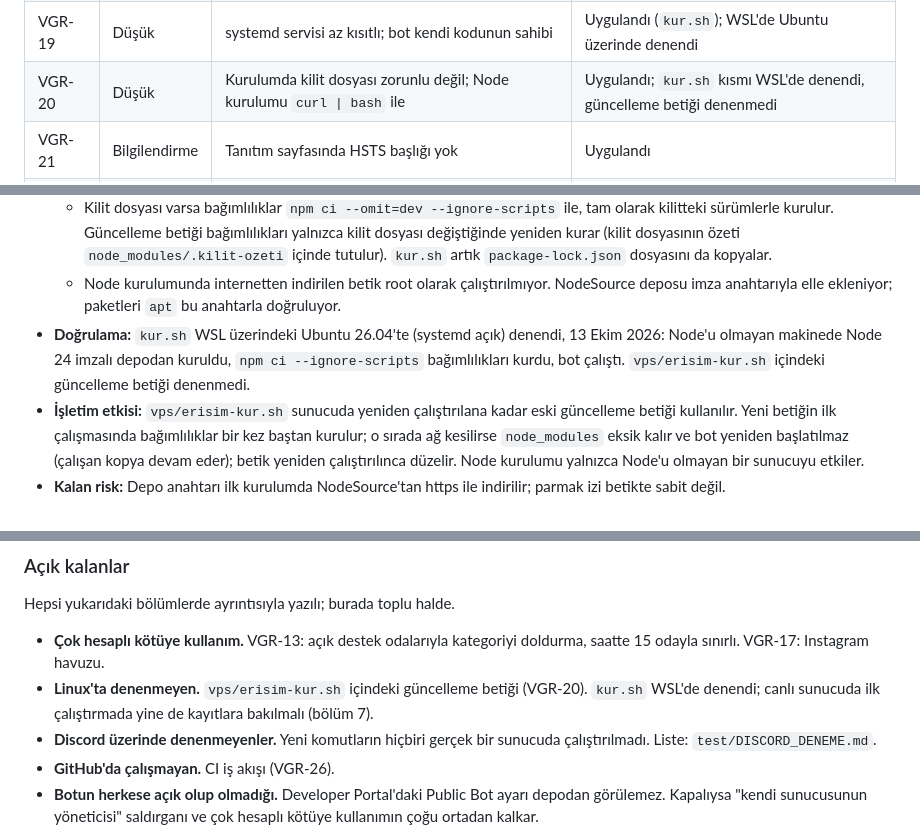
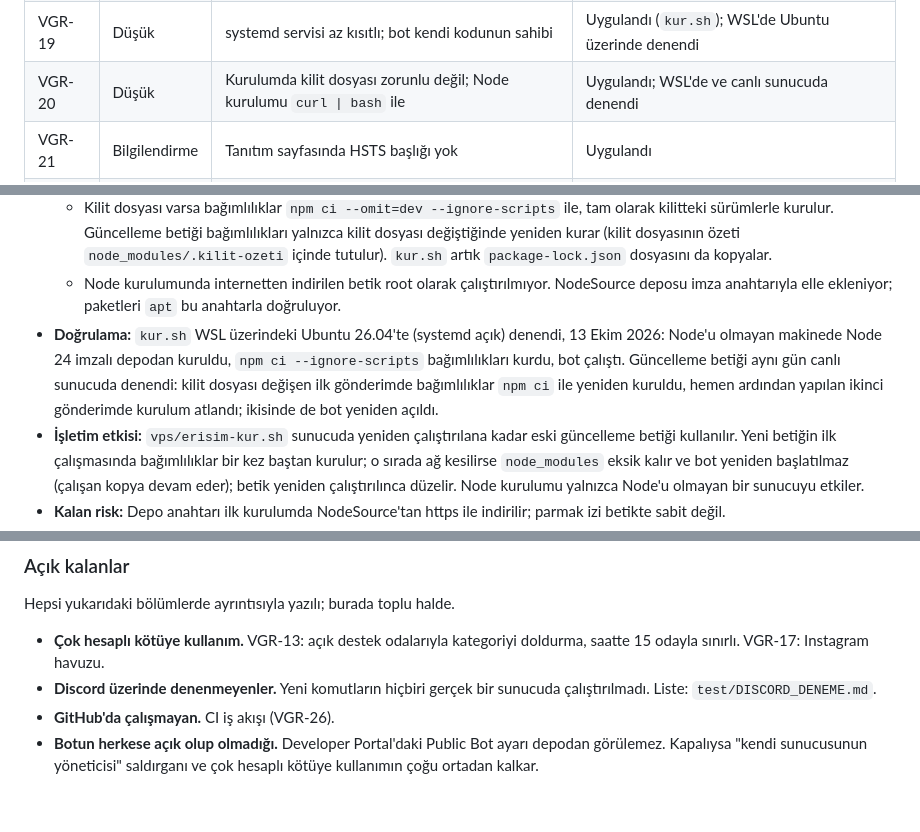
Before and after one commit to Helyosfer/voyager-bot, a Markdown page: SECURITY_AUDIT.md, 3 parts joined by grey strips. Rendered like a GitHub page; blank space fills up the shorter version.

Commit message:
Denetim raporu: güncelleme betiği canlı sunucuda denendi

```diff
--- a/SECURITY_AUDIT.md
+++ b/SECURITY_AUDIT.md
@@ -38,7 +38,7 @@ yeniden çalıştırılınca yansır (bkz. [Yayına alma notları](#7-yayına-al
 | VGR-17 | Düşük | Ortak haber ve Instagram kapasitesi birkaç sunucu tarafından tüketilebilir | Uygulandı: haber havuzu yayın bildirimlerindeki oranla; sahip başına sınır |
 | VGR-18 | Düşük | Yakalanmamış bir hata bütün botu yeniden başlatıyor | Uygulandı: üç yer; kapanmadan önce sebep kayda yazılıyor |
 | VGR-19 | Düşük | systemd servisi az kısıtlı; bot kendi kodunun sahibi | Uygulandı (`kur.sh`); WSL'de Ubuntu üzerinde denendi |
-| VGR-20 | Düşük | Kurulumda kilit dosyası zorunlu değil; Node kurulumu `curl \| bash` ile | Uygulandı; `kur.sh` kısmı WSL'de denendi, güncelleme betiği denenmedi |
+| VGR-20 | Düşük | Kurulumda kilit dosyası zorunlu değil; Node kurulumu `curl \| bash` ile | Uygulandı; WSL'de ve canlı sunucuda denendi |
 | VGR-21 | Bilgilendirme | Tanıtım sayfasında HSTS başlığı yok | Uygulandı |
 | VGR-22 | Bilgilendirme | İç hata metni komutu kullanan yöneticiye gösteriliyor | Uygulandı |
 | VGR-23 | Bilgilendirme | Kayıtlarda kullanıcının yazdığı metin | Uygulandı |
@@ -455,7 +455,9 @@ Bunlar yetki politikasını, ürün davranışını ya da dağıtımı değişti
   - Node kurulumunda internetten indirilen betik root olarak çalıştırılmıyor. NodeSource deposu imza anahtarıyla
     elle ekleniyor; paketleri `apt` bu anahtarla doğruluyor.
 - **Doğrulama:** `kur.sh` WSL üzerindeki Ubuntu 26.04'te (systemd açık) denendi, 13 Ekim 2026: Node'u olmayan makinede Node 24 imzalı depodan kuruldu,
-  `npm ci --ignore-scripts` bağımlılıkları kurdu, bot çalıştı. `vps/erisim-kur.sh` içindeki güncelleme betiği denenmedi.
+  `npm ci --ignore-scripts` bağımlılıkları kurdu, bot çalıştı. Güncelleme betiği aynı gün canlı sunucuda denendi:
+  kilit dosyası değişen ilk gönderimde bağımlılıklar `npm ci` ile yeniden kuruldu, hemen ardından yapılan ikinci
+  gönderimde kurulum atlandı; ikisinde de bot yeniden açıldı.
 - **İşletim etkisi:** `vps/erisim-kur.sh` sunucuda yeniden çalıştırılana kadar eski
   güncelleme betiği kullanılır. Yeni betiğin ilk çalışmasında bağımlılıklar bir kez baştan kurulur; o sırada ağ
   kesilirse `node_modules` eksik kalır ve bot yeniden başlatılmaz (çalışan kopya devam eder); betik yeniden
@@ -564,8 +566,6 @@ Hepsi yukarıdaki bölümlerde ayrıntısıyla yazılı; burada toplu halde.
 
 - **Çok hesaplı kötüye kullanım.** VGR-13: açık destek odalarıyla kategoriyi doldurma, saatte 15 odayla sınırlı.
   VGR-17: Instagram havuzu.
-- **Linux'ta denenmeyen.** `vps/erisim-kur.sh` içindeki güncelleme betiği (VGR-20). `kur.sh` WSL'de denendi; canlı
-  sunucuda ilk çalıştırmada yine de kayıtlara bakılmalı (bölüm 7).
 - **Discord üzerinde denenmeyenler.** Yeni komutların hiçbiri gerçek bir sunucuda çalıştırılmadı. Liste:
   `test/DISCORD_DENEME.md`.
 - **GitHub'da çalışmayan.** CI iş akışı (VGR-26).
```
